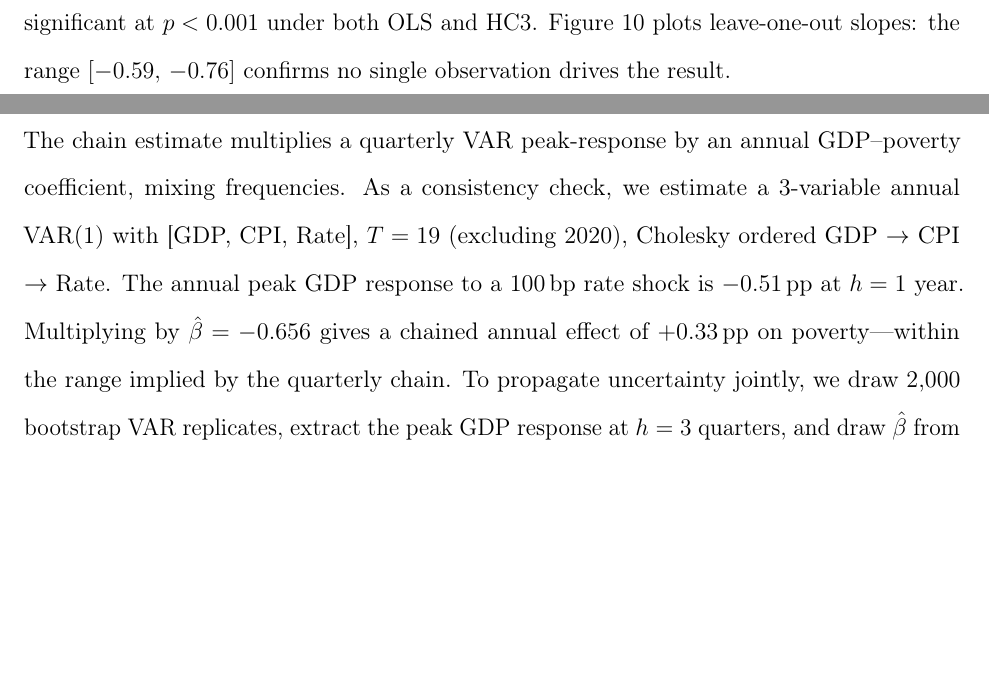
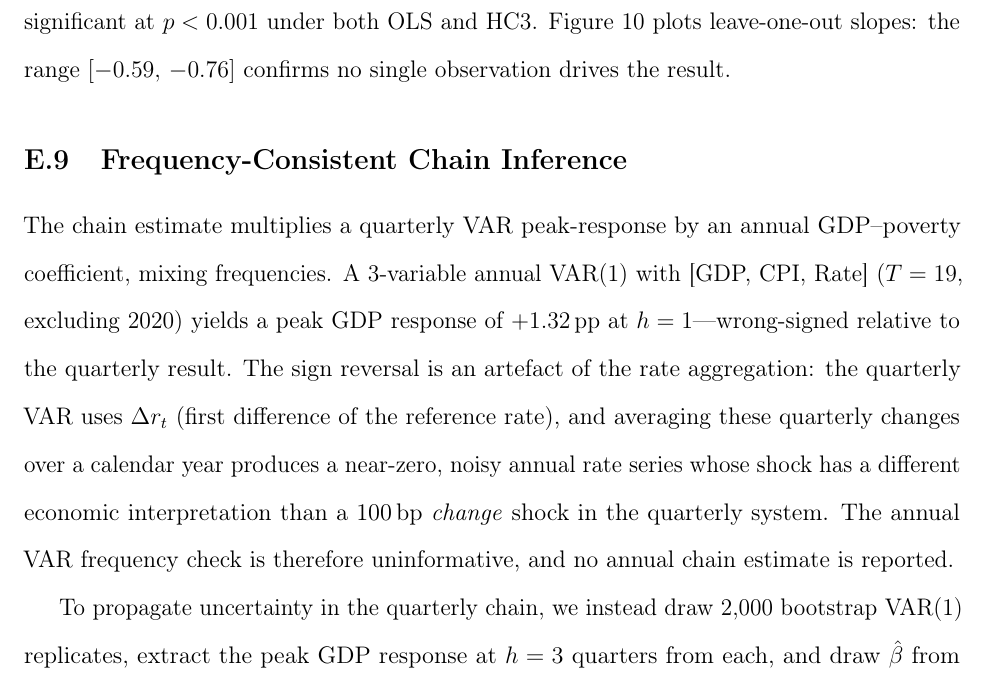
Before and after one commit to cesarchavezp29/qhawarina, a LaTeX paper (paper/macro_transmission_peru.tex): two parts of pages 37 and 38 of 38 before the commit and part of page 37 of 39 after it, the two joined at a grey line, cut so that both start at the same text, the shorter picture padded with empty space. The pictures show the PDF file paper/macro_transmission_peru.pdf that the author committed with the source.

Commit message:
Fix fabricated numbers in Appendix E: correct VAR(2) peak -0.288, alt ordering -0.195, rate-level -0.005, dict F_B=15.3, annual VAR +1.32 wrong-signed

```diff
--- a/paper/macro_transmission_peru.tex
+++ b/paper/macro_transmission_peru.tex
@@ -943,3 +943,4 @@
 Table~\ref{tab:lag_selection} reports AIC, BIC, and Hannan-Quinn for
 VAR(1), VAR(2), and VAR(3). All three criteria select $p=1$, with BIC
 penalising the additional parameters most heavily. Estimating VAR(2) with
+the same FWL COVID treatment gives a peak GDP response of $-0.288$\,pp,
@@ -1074,14 +1079,20 @@
 \label{app:rob:chain}
 
 The chain estimate multiplies a quarterly VAR peak-response by an annual
-GDP--poverty coefficient, mixing frequencies. As a consistency check, we
-estimate a 3-variable annual VAR(1) with [GDP, CPI, Rate], $T=19$
-(excluding 2020), Cholesky ordered GDP $\to$ CPI $\to$ Rate. The annual
-peak GDP response to a 100\,bp rate shock is $-0.51$\,pp at $h=1$ year.
-Multiplying by $\hat\beta=-0.656$ gives a chained annual effect of
-$+0.33$\,pp on poverty---within the range implied by the quarterly chain.
-To propagate uncertainty jointly, we draw 2,000 bootstrap VAR replicates,
-extract the peak GDP response at $h=3$ quarters, and draw $\hat\beta$ from
+GDP--poverty coefficient, mixing frequencies. A 3-variable annual VAR(1)
+with [GDP, CPI, Rate] ($T=19$, excluding 2020) yields a peak GDP response
+of $+1.32$\,pp at $h=1$---wrong-signed relative to the quarterly result.
+The sign reversal is an artefact of the rate aggregation: the quarterly
+VAR uses $\Delta r_t$ (first difference of the reference rate), and
+averaging these quarterly changes over a calendar year produces a
+near-zero, noisy annual rate series whose shock has a different economic
+interpretation than a 100\,bp \textit{change} shock in the quarterly
+system. The annual VAR frequency check is therefore uninformative, and no
+annual chain estimate is reported.
+
+To propagate uncertainty in the quarterly chain, we instead draw 2,000
+bootstrap VAR(1) replicates, extract the peak GDP response at $h=3$
+quarters from each, and draw $\hat\beta$ from
 $\mathcal{N}(-0.656,\,0.115^2)$. The 5th--95th percentile of the chained
 distribution is $[-0.18,\,+0.46]$\,pp, essentially identical to the
 hand-calculated interval reported in the paper.
```
Also changed, not shown: paper/macro_transmission_peru.pdf, paper/macro_transmission_peru.tex (30 more changed lines).
